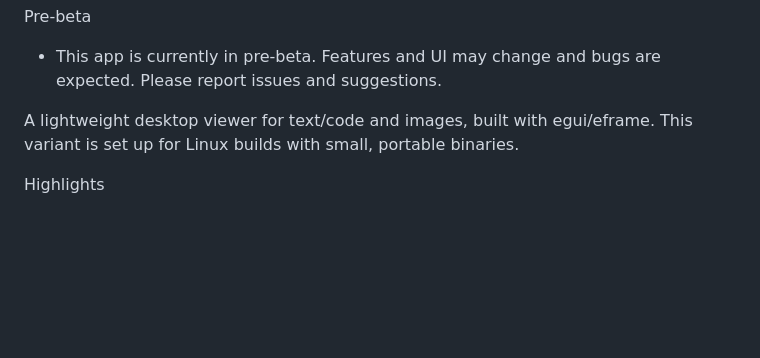
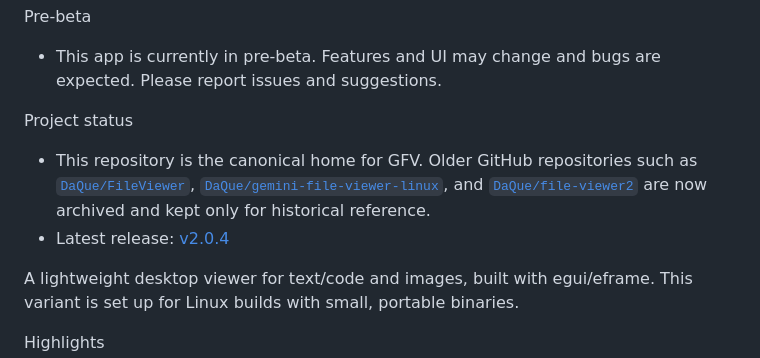
Before and after one commit to DaQue/gemini-file-viewer-linux-enhanced-ui-features, a Markdown page: README.md, the part around the change. Drawn GitHub-style; blank space fills up the shorter version.

Commit message:
docs: note repo consolidation and archived predecessors

```diff
--- a/README.md
+++ b/README.md
@@ -2,6 +2,14 @@ gfv (Linux)
 
 Pre-beta
 - This app is currently in pre-beta. Features and UI may change and bugs are expected. Please report issues and suggestions.
+
+Project status
+- This repository is the canonical home for GFV. Older GitHub repositories such as
+  [`DaQue/FileViewer`](https://github.com/DaQue/FileViewer),
+  [`DaQue/gemini-file-viewer-linux`](https://github.com/DaQue/gemini-file-viewer-linux), and
+  [`DaQue/file-viewer2`](https://github.com/DaQue/file-viewer2) are now archived and kept only for
+  historical reference.
+- Latest release: [v2.0.4](https://github.com/DaQue/gemini-file-viewer-linux-enhanced-ui-features/releases/tag/v2.0.4)
 
 A lightweight desktop viewer for text/code and images, built with egui/eframe. This variant is set up for Linux builds with small, portable binaries.
 
```
